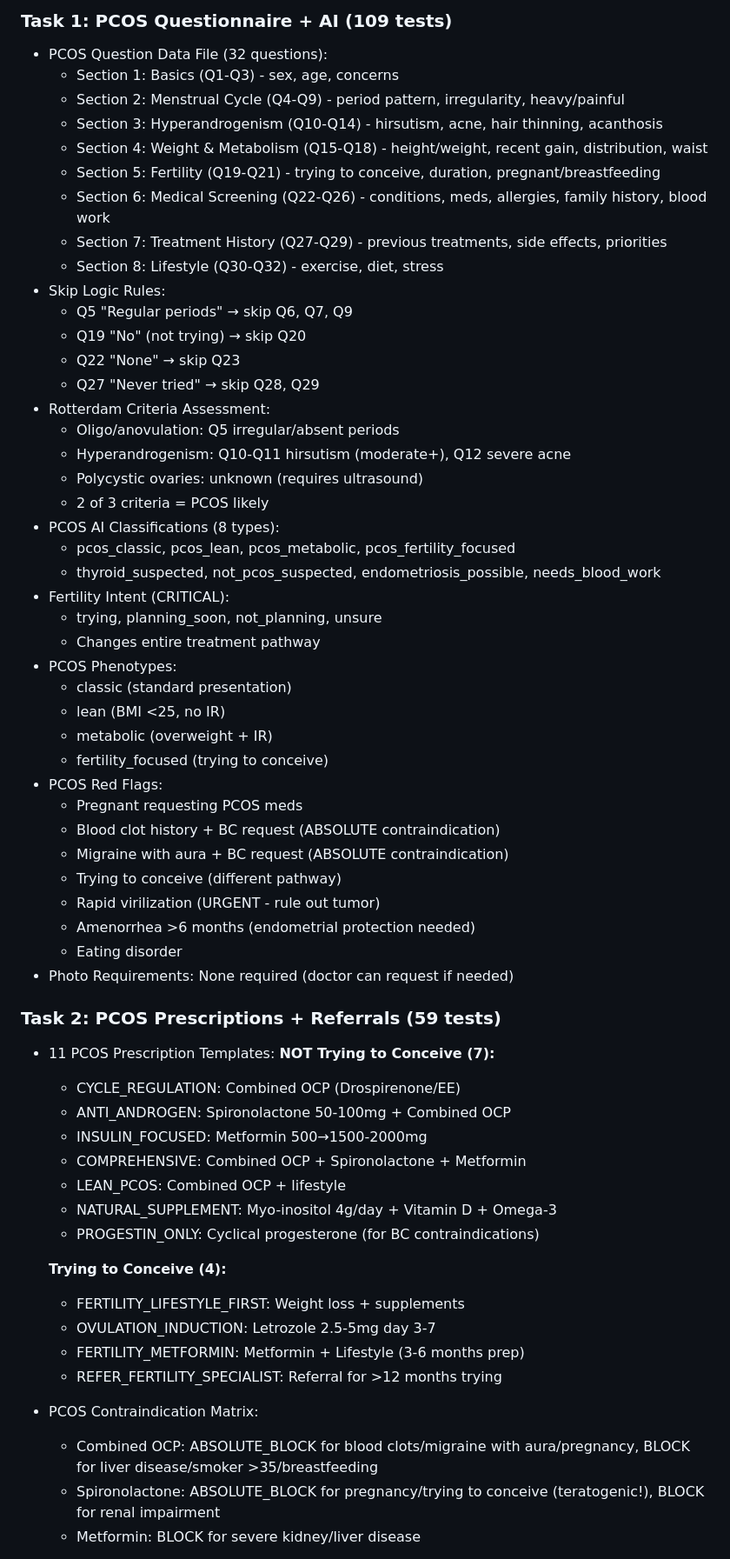
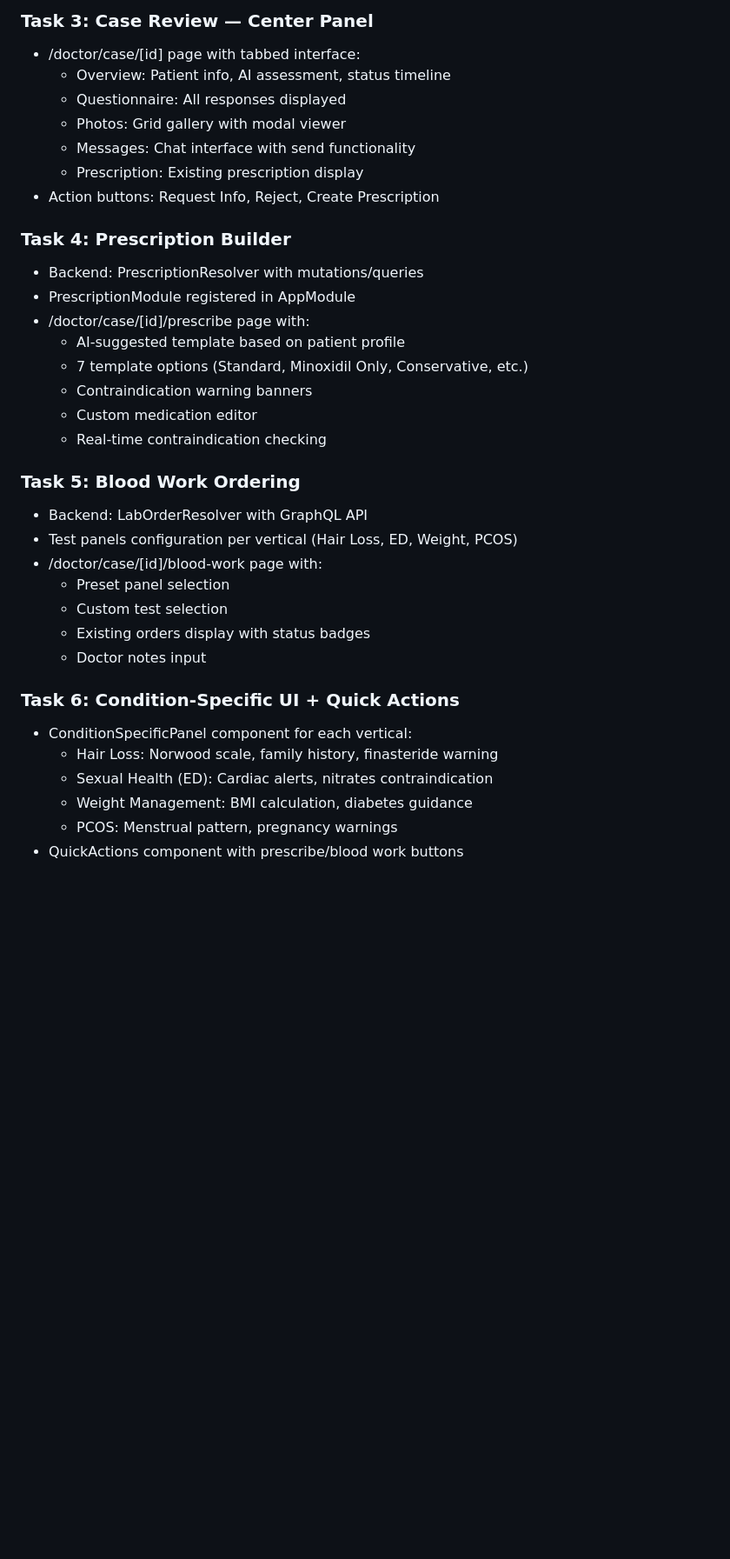
Before and after one commit to vabhishikth/onlyou, a Markdown page: docs/CHECKPOINT.md, the part around one of its changes. Shown at 87% size. Drawn GitHub-style; blank space fills up the shorter version.

Commit message:
docs: update CHECKPOINT.md for Phase 10B completion
Co-Authored-By: Claude Opus 4.5 <noreply@anthropic.com>

```diff
--- a/docs/CHECKPOINT.md
+++ b/docs/CHECKPOINT.md
@@ -93,64 +52,37 @@ Time:        ~12 seconds
 
-### Task 1: PCOS Questionnaire + AI (109 tests)
-- PCOS Question Data File (32 questions):
-  - Section 1: Basics (Q1-Q3) - sex, age, concerns
-  - Section 2: Menstrual Cycle (Q4-Q9) - period pattern, irregularity, heavy/painful
-  - Section 3: Hyperandrogenism (Q10-Q14) - hirsutism, acne, hair thinning, acanthosis
-  - Section 4: Weight & Metabolism (Q15-Q18) - height/weight, recent gain, distribution, waist
-  - Section 5: Fertility (Q19-Q21) - trying to conceive, duration, pregnant/breastfeeding
-  - Section 6: Medical Screening (Q22-Q26) - conditions, meds, allergies, family history, blood work
-  - Section 7: Treatment History (Q27-Q29) - previous treatments, side effects, priorities
-  - Section 8: Lifestyle (Q30-Q32) - exercise, diet, stress
-- Skip Logic Rules:
-  - Q5 "Regular periods" → skip Q6, Q7, Q9
-  - Q19 "No" (not trying) → skip Q20
-  - Q22 "None" → skip Q23
-  - Q27 "Never tried" → skip Q28, Q29
-- Rotterdam Criteria Assessment:
-  - Oligo/anovulation: Q5 irregular/absent periods
-  - Hyperandrogenism: Q10-Q11 hirsutism (moderate+), Q12 severe acne
-  - Polycystic ovaries: unknown (requires ultrasound)
-  - 2 of 3 criteria = PCOS likely
-- PCOS AI Classifications (8 types):
-  - pcos_classic, pcos_lean, pcos_metabolic, pcos_fertility_focused
-  - thyroid_suspected, not_pcos_suspected, endometriosis_possible, needs_blood_work
-- Fertility Intent (CRITICAL):
-  - trying, planning_soon, not_planning, unsure
-  - Changes entire treatment pathway
-- PCOS Phenotypes:
-  - classic (standard presentation)
-  - lean (BMI <25, no IR)
-  - metabolic (overweight + IR)
-  - fertility_focused (trying to conceive)
-- PCOS Red Flags:
-  - Pregnant requesting PCOS meds
-  - Blood clot history + BC request (ABSOLUTE contraindication)
-  - Migraine with aura + BC request (ABSOLUTE contraindication)
-  - Trying to conceive (different pathway)
-  - Rapid virilization (URGENT - rule out tumor)
-  - Amenorrhea >6 months (endometrial protection needed)
-  - Eating disorder
-- Photo Requirements: None required (doctor can request if needed)
+### Task 3: Case Review — Center Panel
+- /doctor/case/[id] page with tabbed interface:
+  - Overview: Patient info, AI assessment, status timeline
+  - Questionnaire: All responses displayed
+  - Photos: Grid gallery with modal viewer
+  - Messages: Chat interface with send functionality
+  - Prescription: Existing prescription display
+- Action buttons: Request Info, Reject, Create Prescription
 
-### Task 2: PCOS Prescriptions + Referrals (59 tests)
-- 11 PCOS Prescription Templates:
-  **NOT Trying to Conceive (7):**
-  - CYCLE_REGULATION: Combined OCP (Drospirenone/EE)
-  - ANTI_ANDROGEN: Spironolactone 50-100mg + Combined OCP
-  - INSULIN_FOCUSED: Metformin 500→1500-2000mg
-  - COMPREHENSIVE: Combined OCP + Spironolactone + Metformin
-  - LEAN_PCOS: Combined OCP + lifestyle
-  - NATURAL_SUPPLEMENT: Myo-inositol 4g/day + Vitamin D + Omega-3
-  - PROGESTIN_ONLY: Cyclical progesterone (for BC contraindications)
+### Task 4: Prescription Builder
+- Backend: PrescriptionResolver with mutations/queries
+- PrescriptionModule registered in AppModule
+- /doctor/case/[id]/prescribe page with:
+  - AI-suggested template based on patient profile
+  - 7 template options (Standard, Minoxidil Only, Conservative, etc.)
+  - Contraindication warning banners
+  - Custom medication editor
+  - Real-time contraindication checking
 
-  **Trying to Conceive (4):**
-  - FERTILITY_LIFESTYLE_FIRST: Weight loss + supplements
-  - OVULATION_INDUCTION: Letrozole 2.5-5mg day 3-7
-  - FERTILITY_METFORMIN: Metformin + Lifestyle (3-6 months prep)
-  - REFER_FERTILITY_SPECIALIST: Referral for >12 months trying
+### Task 5: Blood Work Ordering
+- Backend: LabOrderResolver with GraphQL API
+- Test panels configuration per vertical (Hair Loss, ED, Weight, PCOS)
+- /doctor/case/[id]/blood-work page with:
+  - Preset panel selection
+  - Custom test selection
+  - Existing orders display with status badges
+  - Doctor notes input
 
-- PCOS Contraindication Matrix:
-  - Combined OCP: ABSOLUTE_BLOCK for blood clots/migraine with aura/pregnancy, BLOCK for liver disease/smoker >35/breastfeeding
-  - Spironolactone: ABSOLUTE_BLOCK for pregnancy/trying to conceive (teratogenic!), BLOCK for renal impairment
-  - Metformin: BLOCK for severe kidney/liver disease
+### Task 6: Condition-Specific UI + Quick Actions
+- ConditionSpecificPanel component for each vertical:
+  - Hair Loss: Norwood scale, family history, finasteride warning
+  - Sexual Health (ED): Cardiac alerts, nitrates contraindication
+  - Weight Management: BMI calculation, diabetes guidance
+  - PCOS: Menstrual pattern, pregnancy warnings
+- QuickActions component with prescribe/blood work buttons
 
```
Also changed, not shown: other parts of docs/CHECKPOINT.md (+65 -114 lines).
